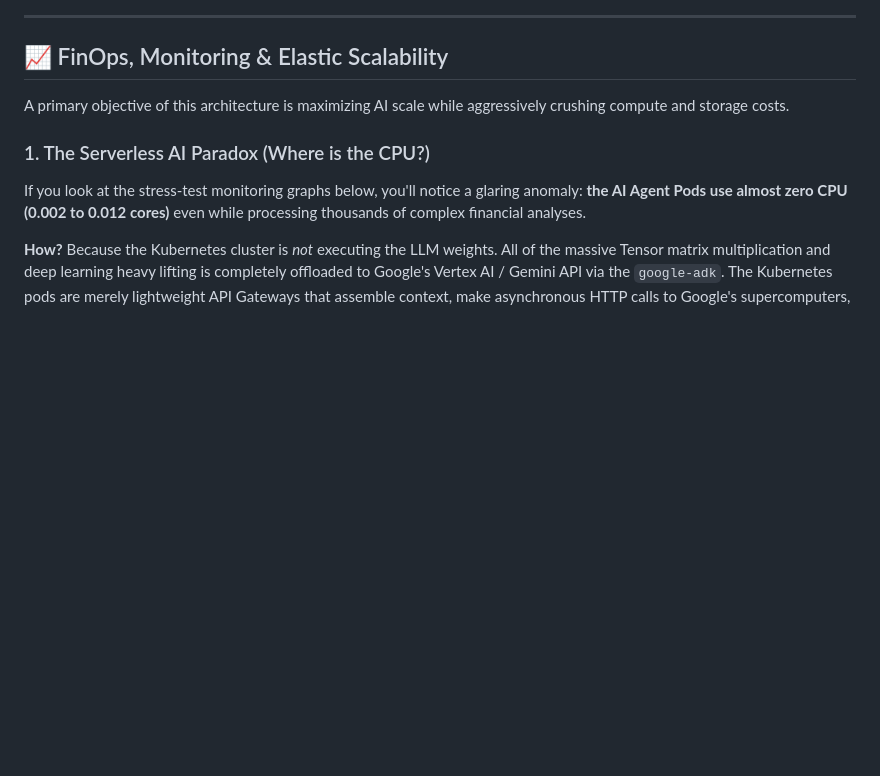
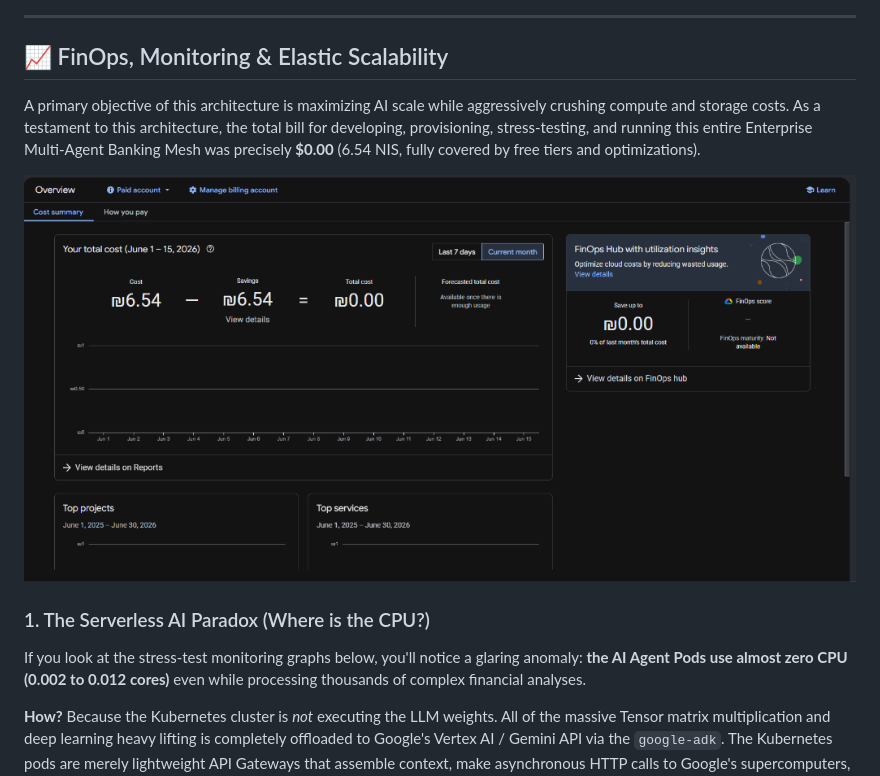
Before and after one commit to Eran-Meir/multi-agent-banking-mesh, a Markdown page: README.md, the part around the change. Rendered like a GitHub page; pictures changed too: docs/images/total_cost.png (added); blank space fills up the shorter version.

Commit message:
docs: add total project cost billing statement to README FinOps section

```diff
--- a/README.md
+++ b/README.md
@@ -192,7 +192,9 @@ The Executive Bank Analyst is a specialized agent that sits above all user pods.
 
 ## 📈 FinOps, Monitoring & Elastic Scalability
 
-A primary objective of this architecture is maximizing AI scale while aggressively crushing compute and storage costs.
+A primary objective of this architecture is maximizing AI scale while aggressively crushing compute and storage costs. As a testament to this architecture, the total bill for developing, provisioning, stress-testing, and running this entire Enterprise Multi-Agent Banking Mesh was precisely **$0.00** (6.54 NIS, fully covered by free tiers and optimizations).
+
+![Total Project Cost](docs/images/total_cost.png)
 
 ### 1. The Serverless AI Paradox (Where is the CPU?)
 If you look at the stress-test monitoring graphs below, you'll notice a glaring anomaly: **the AI Agent Pods use almost zero CPU (0.002 to 0.012 cores)** even while processing thousands of complex financial analyses.
```
